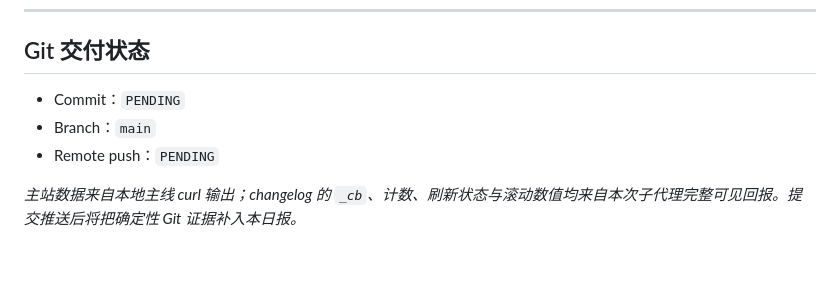
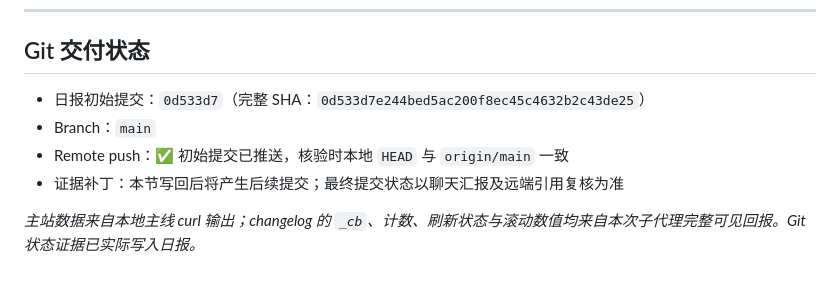
Before and after one commit to johnqiu1688-web/accio-work-promo, a Markdown page: reports/sentinel_2026-09-10.md, the part around the change. Rendered like a GitHub page.

Commit message:
Sentinel 2026-09-10: record delivery evidence

```diff
--- a/reports/sentinel_2026-09-10.md
+++ b/reports/sentinel_2026-09-10.md
@@ -120,8 +120,9 @@ ZIP 使用真实路径 `/skills_registry/packs/`；feedback.js 扫描范围为 `
 
 ## Git 交付状态
 
-- Commit：`PENDING`
+- 日报初始提交：`0d533d7`（完整 SHA：`0d533d7e244bed5ac200f8ec45c4632b2c43de25`）
 - Branch：`main`
-- Remote push：`PENDING`
+- Remote push：✅ 初始提交已推送，核验时本地 `HEAD` 与 `origin/main` 一致
+- 证据补丁：本节写回后将产生后续提交；最终提交状态以聊天汇报及远端引用复核为准
 
-*主站数据来自本地主线 curl 输出；changelog 的 `_cb`、计数、刷新状态与滚动数值均来自本次子代理完整可见回报。提交推送后将把确定性 Git 证据补入本日报。*
+*主站数据来自本地主线 curl 输出；changelog 的 `_cb`、计数、刷新状态与滚动数值均来自本次子代理完整可见回报。Git 状态证据已实际写入日报。*
```
